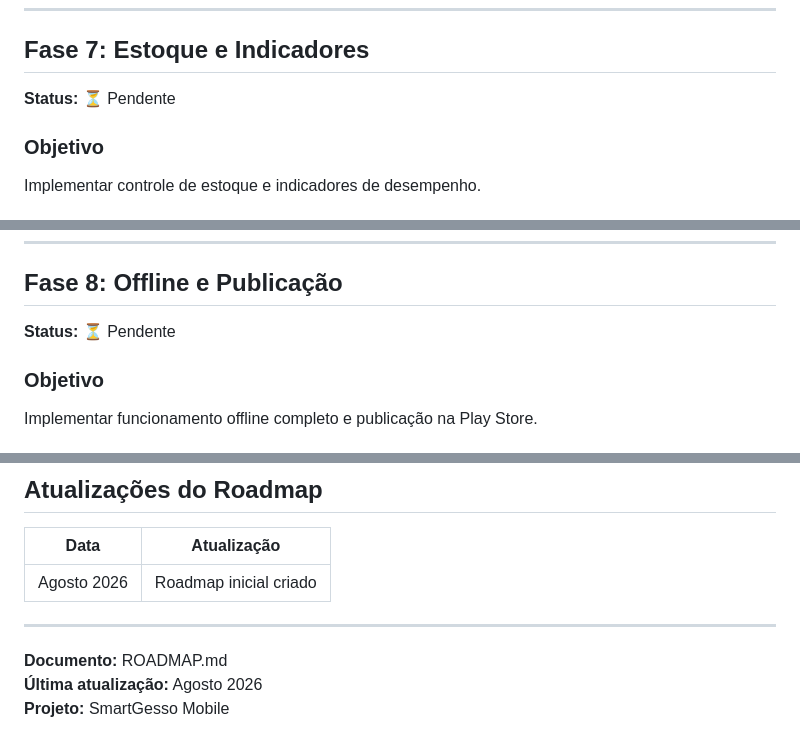
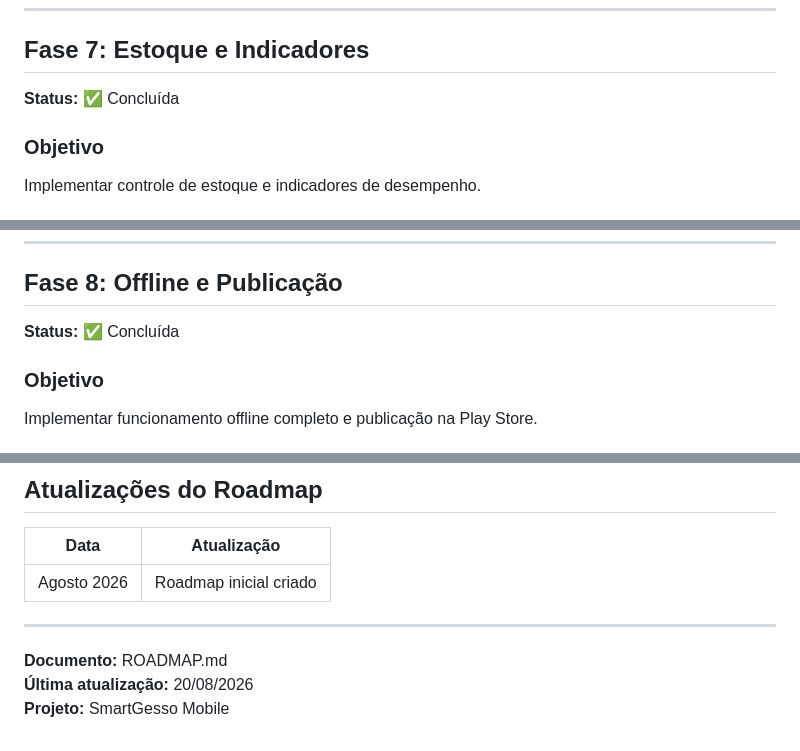
Before and after one commit to MatheusVRibeiro/SmartGesso-Mobile, a Markdown page: docs/ROADMAP.md, 3 parts joined by grey strips. Rendered like a GitHub page.

```diff
--- a/docs/ROADMAP.md
+++ b/docs/ROADMAP.md
@@ -322,7 +322,7 @@ Implementar controle financeiro com recebimentos, cobranças e despesas.
 
 ## Fase 7: Estoque e Indicadores
 
-**Status:** ⏳ Pendente
+**Status:** ✅ Concluída
 
 ### Objetivo
 
@@ -361,7 +361,7 @@ Implementar controle de estoque e indicadores de desempenho.
 
 ## Fase 8: Offline e Publicação
 
-**Status:** ⏳ Pendente
+**Status:** ✅ Concluída
 
 ### Objetivo
 
@@ -511,5 +511,5 @@ Implementar funcionamento offline completo e publicação na Play Store.
 ---
 
 **Documento:** ROADMAP.md
-**Última atualização:** Agosto 2026
+**Última atualização:** 20/08/2026
 **Projeto:** SmartGesso Mobile
```
Also changed, not shown: other parts of docs/ROADMAP.md (+6 -6 lines).
